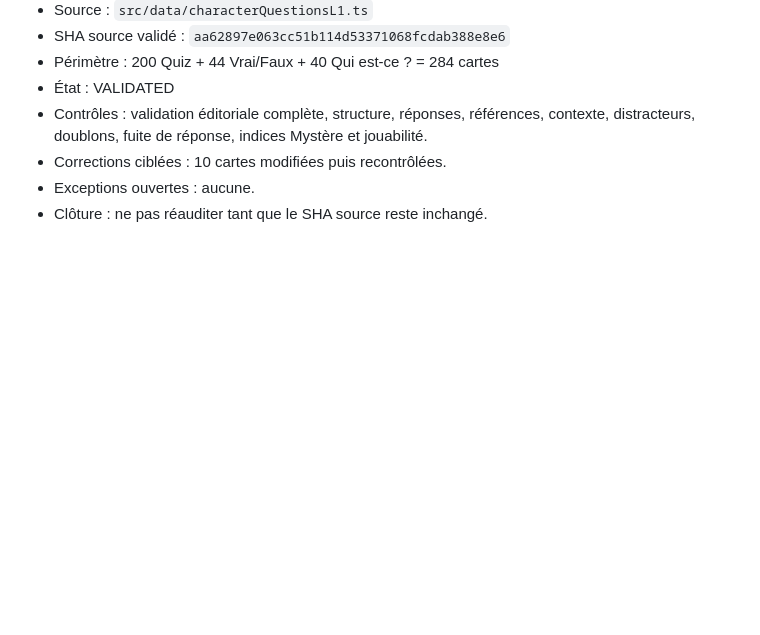
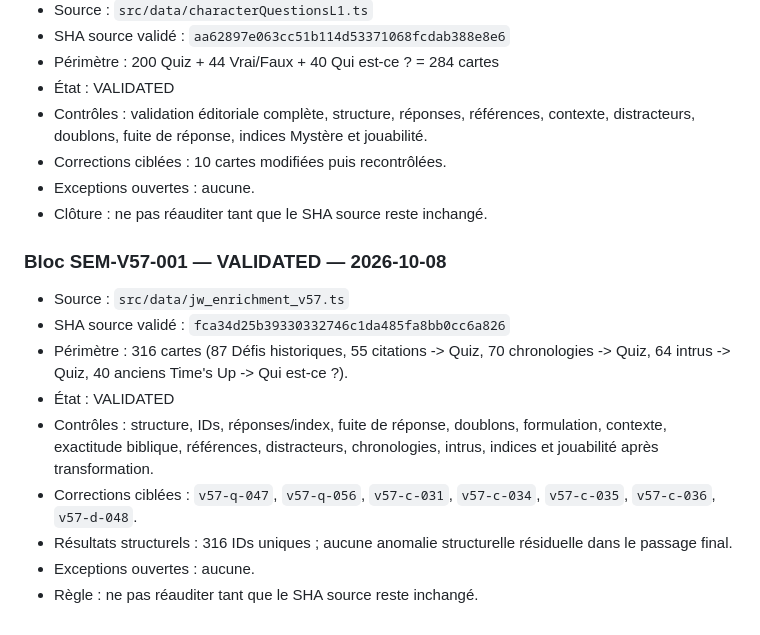
Before and after one commit to woodyfaithsong3-netizen/bible-party, a Markdown page: JOUER_VALIDATION_MANIFEST.md, the part around the change. GitHub-like rendering; blank space fills up the shorter version.

Commit message:
audit: figer la validation editoriale V57

```diff
--- a/JOUER_VALIDATION_MANIFEST.md
+++ b/JOUER_VALIDATION_MANIFEST.md
@@ -84,3 +84,15 @@ Le prochain bloc doit être identifié directement dans les pools jouables de JO
 - Corrections ciblées : 10 cartes modifiées puis recontrôlées.
 - Exceptions ouvertes : aucune.
 - Clôture : ne pas réauditer tant que le SHA source reste inchangé.
+
+
+### Bloc SEM-V57-001 — VALIDATED — 2026-10-08
+- Source : `src/data/jw_enrichment_v57.ts`
+- SHA source validé : `fca34d25b39330332746c1da485fa8bb0cc6a826`
+- Périmètre : 316 cartes (87 Défis historiques, 55 citations -> Quiz, 70 chronologies -> Quiz, 64 intrus -> Quiz, 40 anciens Time's Up -> Qui est-ce ?).
+- État : VALIDATED
+- Contrôles : structure, IDs, réponses/index, fuite de réponse, doublons, formulation, contexte, exactitude biblique, références, distracteurs, chronologies, intrus, indices et jouabilité après transformation.
+- Corrections ciblées : `v57-q-047`, `v57-q-056`, `v57-c-031`, `v57-c-034`, `v57-c-035`, `v57-c-036`, `v57-d-048`.
+- Résultats structurels : 316 IDs uniques ; aucune anomalie structurelle résiduelle dans le passage final.
+- Exceptions ouvertes : aucune.
+- Règle : ne pas réauditer tant que le SHA source reste inchangé.
```
